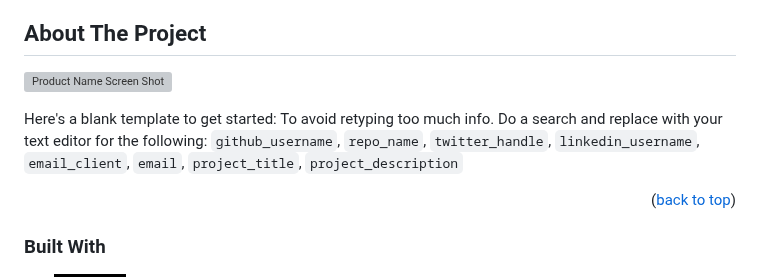
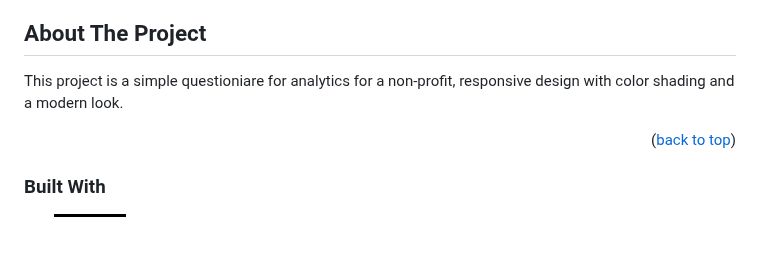
Before and after one commit to RichardThienDuong/Survey-Form, a Markdown page: README.md, the part around the change. Drawn GitHub-style; badges without logos; blank space fills up the shorter version; grey boxes are pictures that could not be loaded.

```diff
--- a/README.md
+++ b/README.md
@@ -69,9 +69,7 @@
 
 ## About The Project
 
-[![Product Name Screen Shot][product-screenshot]](https://example.com)
-
-Here's a blank template to get started: To avoid retyping too much info. Do a search and replace with your text editor for the following: `github_username`, `repo_name`, `twitter_handle`, `linkedin_username`, `email_client`, `email`, `project_title`, `project_description`
+This project is a simple questioniare for analytics for a non-profit, responsive design with color shading and a modern look.
 
 <p align="right">(<a href="#readme-top">back to top</a>)</p>
 
```
